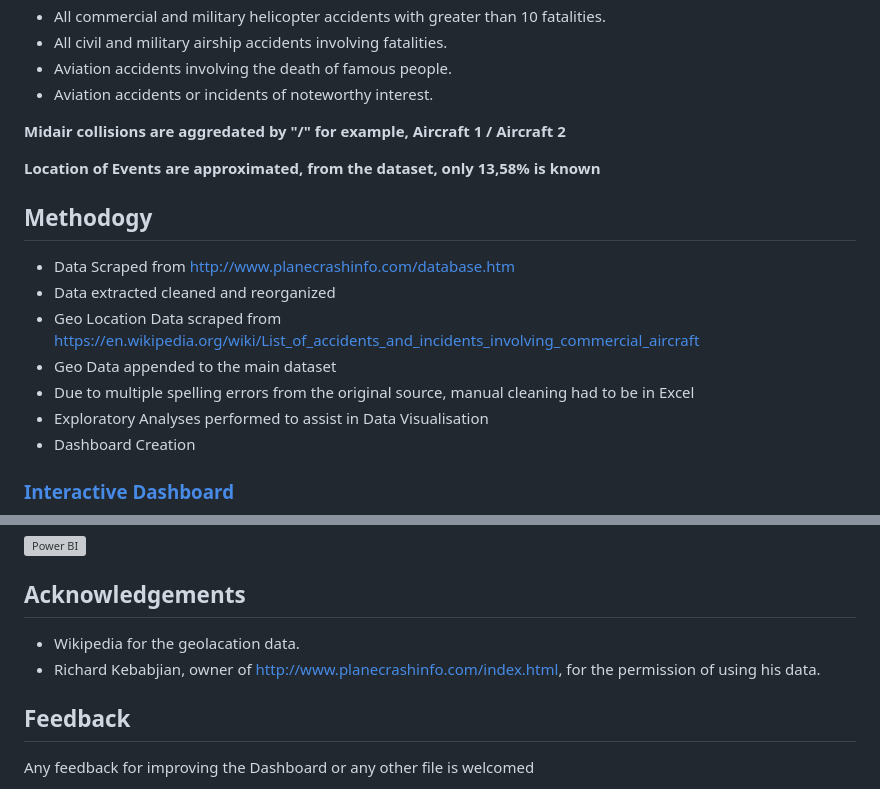
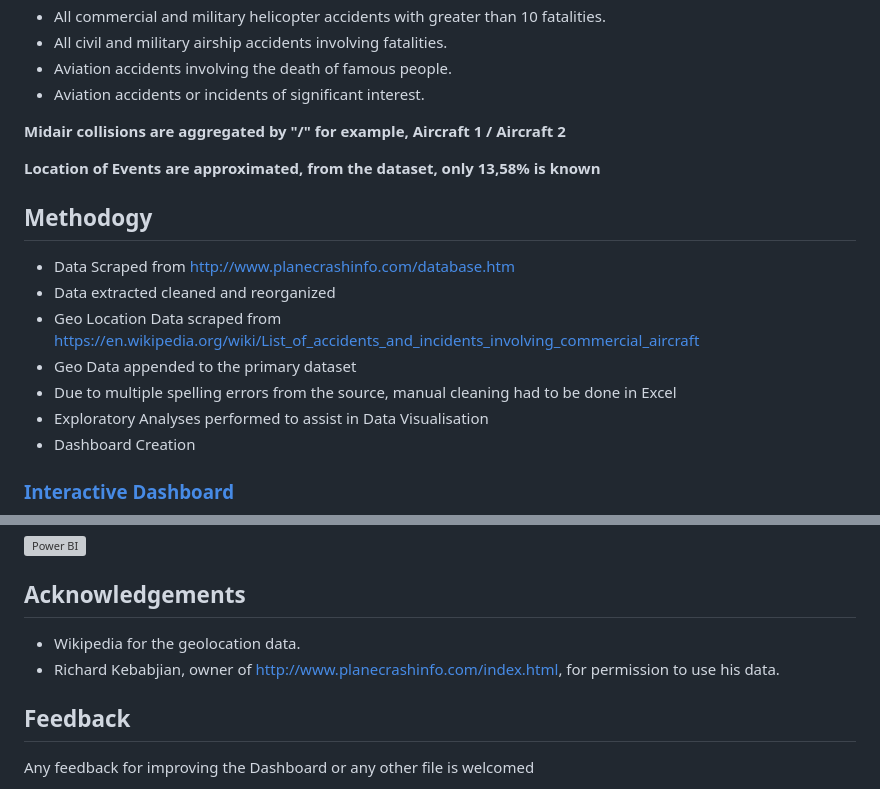
Before and after one commit to marxio09dio/Airplanes-Crashes-Study, a Markdown page: README.md, 2 parts joined by grey strips. Drawn GitHub-style; grey boxes are pictures that could not be loaded.

```diff
--- a/README.md
+++ b/README.md
@@ -13,9 +13,9 @@ The Accidents and Incidents on the dataset are:
 - All commercial and military helicopter accidents with greater than 10 fatalities.
 - All civil and military airship accidents involving fatalities.
 - Aviation accidents involving the death of famous people.
-- Aviation accidents or incidents of noteworthy interest.
+- Aviation accidents or incidents of significant interest.
 
-**Midair collisions are aggredated by "/" for example, Aircraft 1 / Aircraft 2**
+**Midair collisions are aggregated by "/" for example, Aircraft 1 / Aircraft 2**
 
 **Location of Events are approximated, from the dataset, only 13,58% is known**
 
@@ -24,8 +24,8 @@ The Accidents and Incidents on the dataset are:
 - Data Scraped from http://www.planecrashinfo.com/database.htm
 - Data extracted cleaned and reorganized
 - Geo Location Data scraped from https://en.wikipedia.org/wiki/List_of_accidents_and_incidents_involving_commercial_aircraft
-- Geo Data appended to the main dataset
-- Due to multiple spelling errors from the original source, manual cleaning had to be in Excel
+- Geo Data appended to the primary dataset
+- Due to multiple spelling errors from the source, manual cleaning had to be done in Excel
 - Exploratory Analyses performed to assist in Data Visualisation
 - Dashboard Creation
 
@@ -51,8 +51,8 @@ The Accidents and Incidents on the dataset are:
 
 ## Acknowledgements
 
-- Wikipedia for the geolacation data.
-- Richard Kebabjian, owner of http://www.planecrashinfo.com/index.html, for the permission of using his data.
+- Wikipedia for the geolocation data.
+- Richard Kebabjian, owner of http://www.planecrashinfo.com/index.html, for permission to use his data.
 
 ## Feedback
 
```
